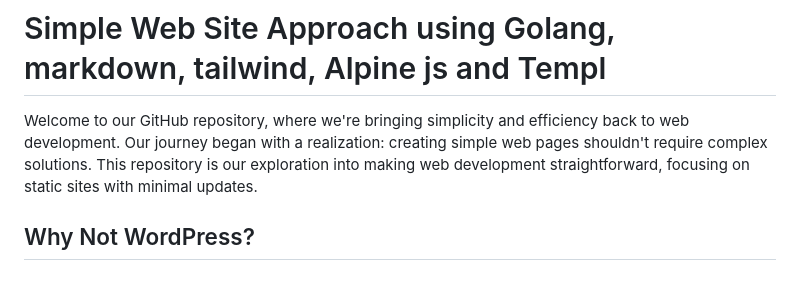
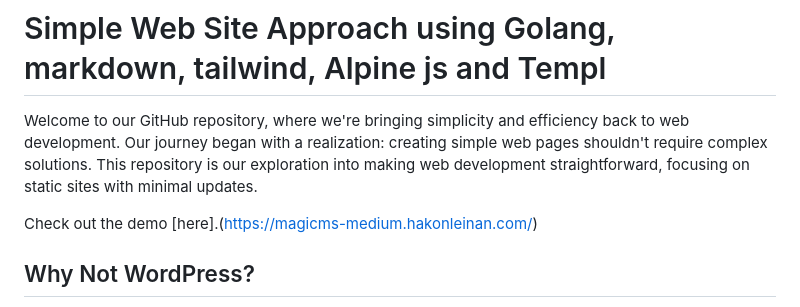
Before and after one commit to mediamagi/magicms-medium, a Markdown page: README.md, the part around the change. GitHub-like rendering; blank space fills up the shorter version.

Commit message:
Added link to demo in reame

```diff
--- a/README.md
+++ b/README.md
@@ -2,6 +2,7 @@
 
 Welcome to our GitHub repository, where we're bringing simplicity and efficiency back to web development. Our journey began with a realization: creating simple web pages shouldn't require complex solutions. This repository is our exploration into making web development straightforward, focusing on static sites with minimal updates.
 
+Check out the demo [here].(https://magicms-medium.hakonleinan.com/)
 ## Why Not WordPress?
 
 For many, WordPress is the go-to solution for creating websites with a handful of pages and posts. However, it's like having a swimming pool guard at the Olympics: unnecessary for the skilled and an overkill for the simple needs. Our project seeks to avoid the overhead of databases for content that rarely changes, optimizing both development and page load times.
```
